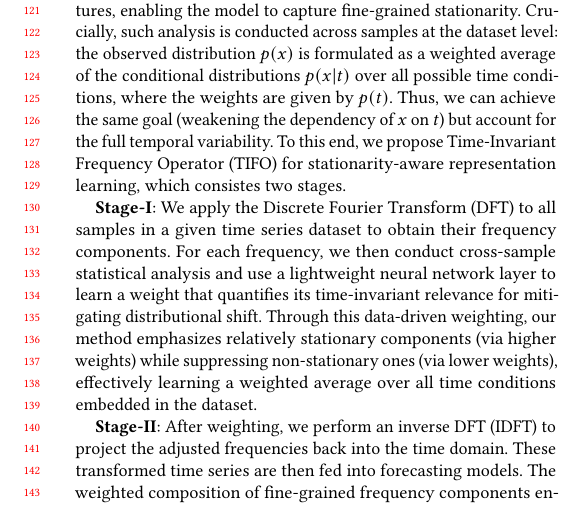
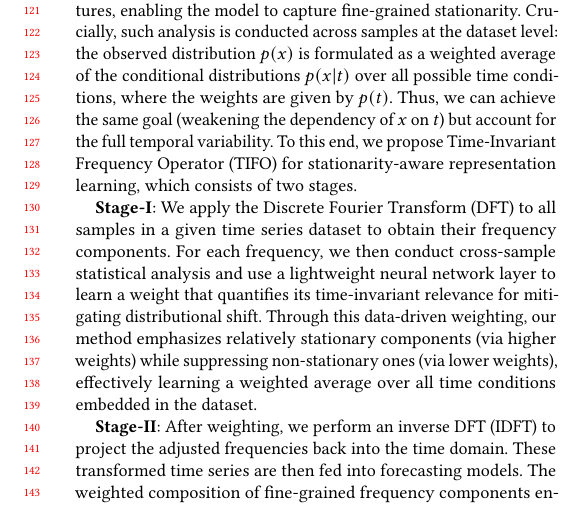
Before and after one commit to xihaopark/TIFO, a LaTeX paper (sample-sigconf.tex): part of one column of page 3 of 9, cut so that both start at the same text. Compiled offline with pdfLaTeX.

Commit message:
Fix visible manuscript typos

```diff
--- a/sample-sigconf.tex
+++ b/sample-sigconf.tex
@@ -350,7 +350,7 @@ In the existing works, normalizing low-order statistics may help align total ene
 \reviewtext{Specifically, frequency-domain analysis provides a disentangled view of underlying temporal features, enabling the model to capture fine-grained stationarity.}
 \reviewtext{Crucially, such analysis is conducted across samples at the dataset level: the observed distribution $p(x)$ is formulated as a weighted average of the conditional distributions $p(x|t)$ over all possible time conditions, where the weights are given by $p(t)$.}
 \reviewtext{Thus, we can achieve the same goal (weakening the dependency of $x$ on $t$) but account for the full temporal variability.}
-To this end, we propose Time-Invariant Frequency Operator (\method) for stationarity-aware representation learning, which consistes two stages.
+To this end, we propose Time-Invariant Frequency Operator (\method) for stationarity-aware representation learning, which consists of two stages.
 
 \textbf{Stage-I}: We apply the Discrete Fourier Transform (DFT) to all samples in a given time series dataset to obtain their frequency components.
 \reviewtext{For each frequency, we then conduct cross-sample statistical analysis and use a lightweight neural network layer to learn a weight that quantifies its time-invariant relevance for mitigating distributional shift.}
```
Also changed, not shown: sample-sigconf.tex (2 more changed lines).
